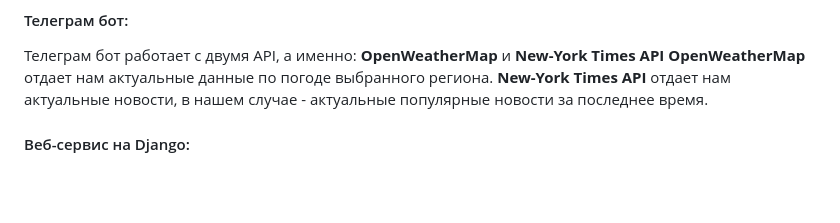
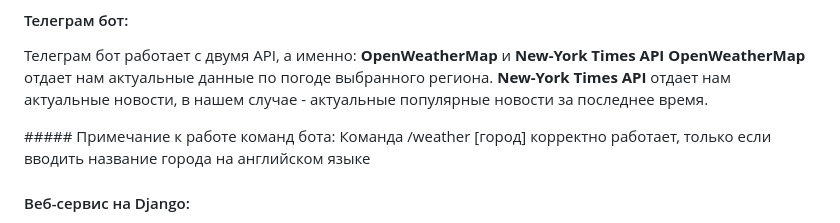
Before and after one commit to MidnightRoam/tg_bot_aiogram_django, a Markdown page: README.md, the part around the change. GitHub-like rendering; blank space fills up the shorter version.

```diff
--- a/README.md
+++ b/README.md
@@ -8,6 +8,8 @@
 <b>OpenWeatherMap</b> отдает нам актуальные данные по погоде выбранного региона. </br>
 <b>New-York Times API</b> отдает нам актуальные новости, в нашем случае - актуальные популярные новости за последнее время.
 </p>
+##### Примечание к работе команд бота:
+Команда /weather [город] корректно работает, только если вводить название города на английском языке
 
 #### Веб-сервис на Django:
 <p>
```
